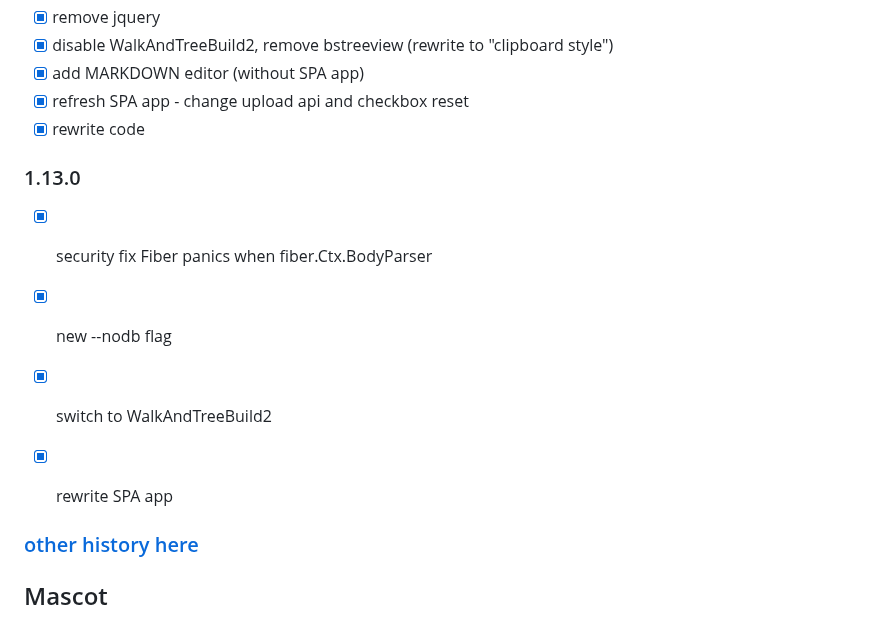
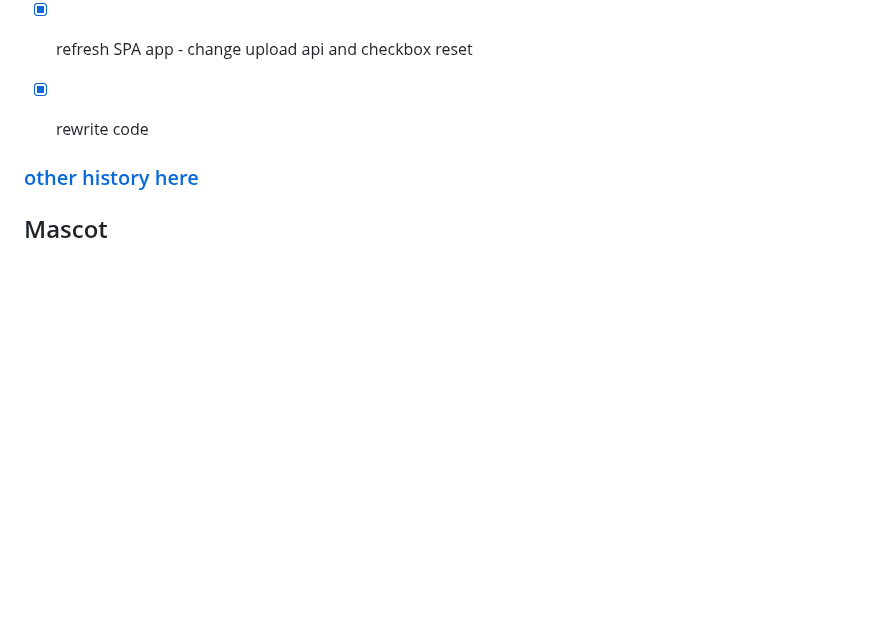
Before and after one commit to western/http-here, a Markdown page: README.md, the part around the change. Drawn GitHub-style; blank space fills up the shorter version.

```diff
--- a/README.md
+++ b/README.md
@@ -290,11 +290,7 @@ https://github.com/western/http-here/issues
 - [x] refresh SPA app - change upload api and checkbox reset
 - [x] rewrite code
 
-### 1.13.0
-- [x] security fix Fiber panics when fiber.Ctx.BodyParser
-- [x] new --nodb flag
-- [x] switch to WalkAndTreeBuild2
-- [x] rewrite SPA app
+
 
 
 
```
